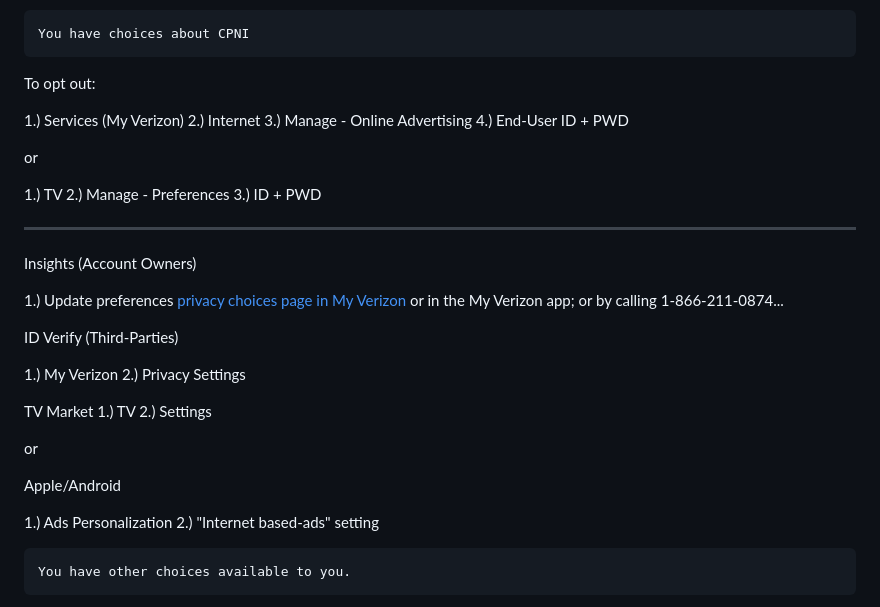
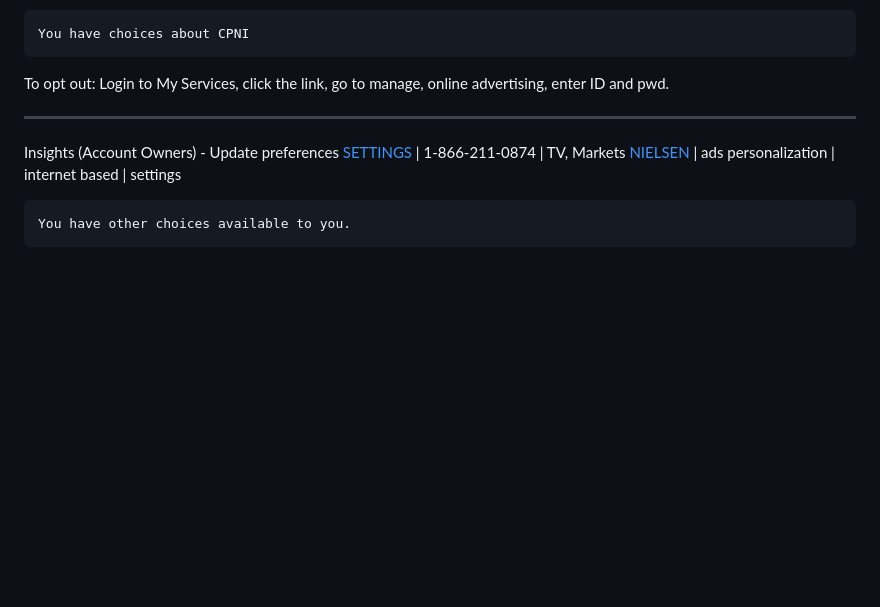
Before and after one commit to TheProdigyLeague/NYSE_VRZN, a Markdown page: beginning/Privacy.md, the part around the change. Drawn GitHub-style; blank space fills up the shorter version.

```diff
--- a/beginning/Privacy.md
+++ b/beginning/Privacy.md
@@ -219,42 +219,13 @@ customer experience + Relevant online ads = You must opt in to the Custom Experi
 
 	You have choices about CPNI
 
-To opt out:
-
-1.) Services (My Verizon)
-2.) Internet
-3.) Manage - Online Advertising
-4.) End-User ID + PWD
-
-or
-
-1.) TV
-2.) Manage - Preferences
-3.) ID + PWD
+To opt out: Login to My Services, click the link, go to manage, online advertising, enter ID and pwd.
 
 ***
 
-Insights (Account Owners)
-
-1.) Update preferences
-<a href="//myvpostpay.verizon.com/ui/acct/secure/profile/privacypreferences" target="_blank" rel="noopener noreferrer" data-airgap-id="36">privacy choices page in My Verizon</a> or in the My Verizon app; or by calling 1-866-211-0874...
-
-ID Verify (Third-Parties)
-
-1.) My Verizon
-2.) Privacy Settings
-
-TV Market
-1.) TV
-2.) Settings
-<a href="https://tv.verizon.com/watch/settings/nielsen/" target="_blank" rel="noopener noreferrer" data-airgap-id="37">
-
-or
-
-Apple/Android
-
-1.) Ads Personalization
-2.) "Internet based-ads" setting
+Insights (Account Owners) - Update preferences
+[SETTINGS]("https://www.myvpostpay.verizon.com/ui/acct/secure/profile/privacypreferences") | 1-866-211-0874 | TV, Markets
+[NIELSEN]("https://www.tv.verizon.com/watch/settings/nielsen") | ads personalization | internet based | settings
 
 	You have other choices available to you.
 
```
